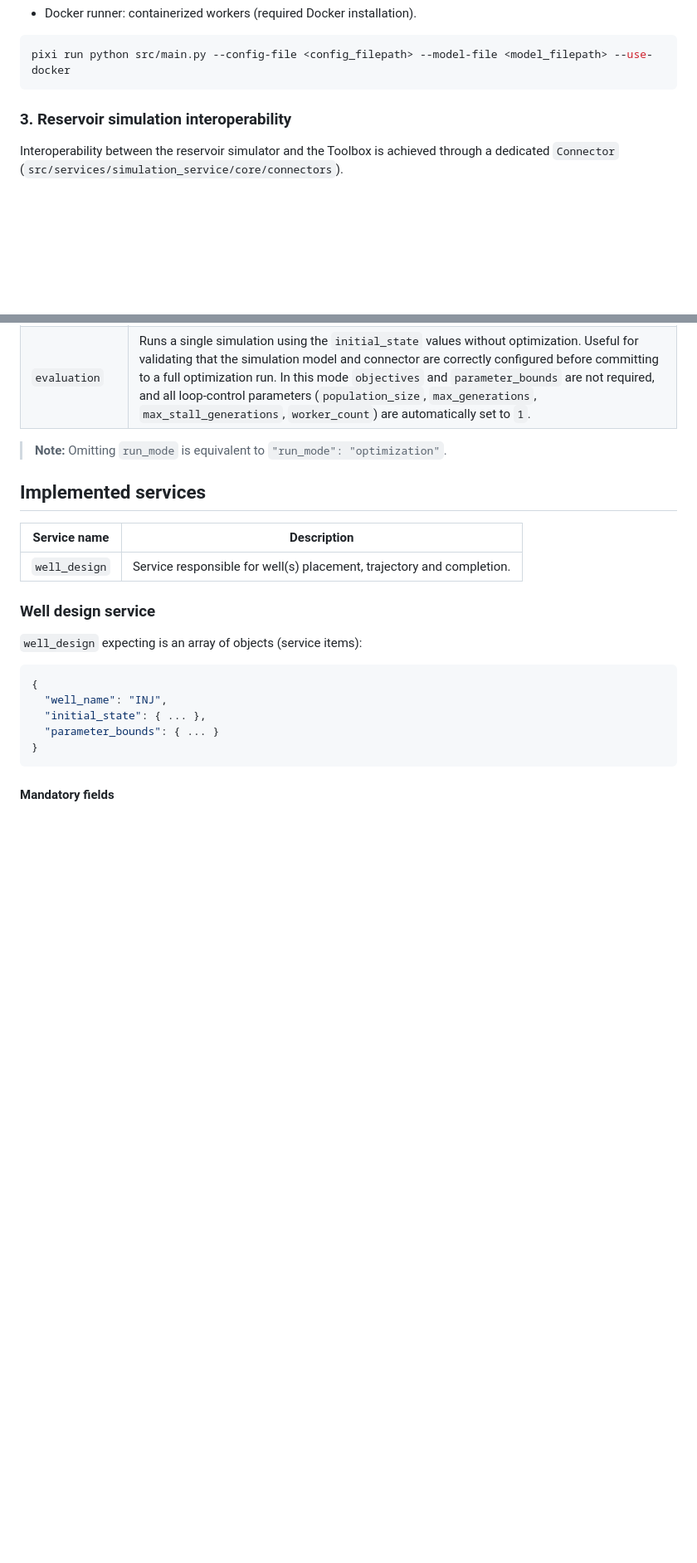
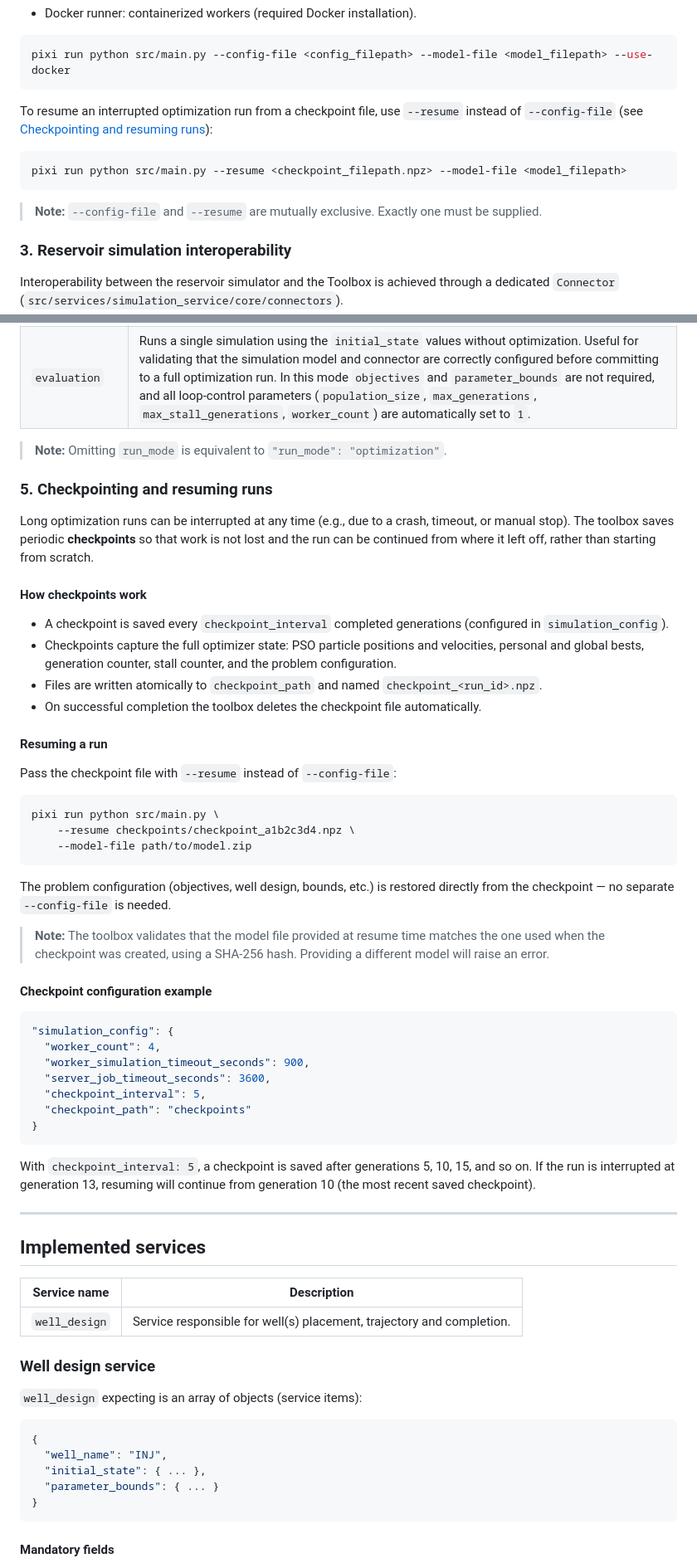
Before and after one commit to VITObelgium/URGENT_RiskManagementToolbox, a Markdown page: README.md, 2 parts joined by grey strips. Shown at 83% size. Rendered like a GitHub page; blank space fills up the shorter version.

````diff
--- a/README.md
+++ b/README.md
@@ -118,6 +119,14 @@ pixi run python src/main.py --config-file <config_filepath> --model-file <model_
 ```shell
 pixi run python src/main.py --config-file <config_filepath> --model-file <model_filepath> --use-docker
 ```
+
+To resume an interrupted optimization run from a checkpoint file, use `--resume` instead of `--config-file` (see [Checkpointing and resuming runs](#checkpointing-and-resuming-runs)):
+
+```shell
+pixi run python src/main.py --resume <checkpoint_filepath.npz> --model-file <model_filepath>
+```
+
+> **Note:** `--config-file` and `--resume` are mutually exclusive. Exactly one must be supplied.
 
 ### 3. Reservoir simulation interoperability
 
@@ -274,6 +283,47 @@ The optional `run_mode` field controls how the toolbox executes. It accepts two
 | `evaluation` | Runs a single simulation using the `initial_state` values without optimization. Useful for validating that the simulation model and connector are correctly configured before committing to a full optimization run. In this mode `objectives` and `parameter_bounds` are not required, and all loop-control parameters (`population_size`, `max_generations`, `max_stall_generations`, `worker_count`) are automatically set to `1`. |
 
 > **Note:** Omitting `run_mode` is equivalent to `"run_mode": "optimization"`.
+
+### 5. Checkpointing and resuming runs
+
+Long optimization runs can be interrupted at any time (e.g., due to a crash, timeout, or manual stop). The toolbox saves periodic **checkpoints** so that work is not lost and the run can be continued from where it left off, rather than starting from scratch.
+
+#### How checkpoints work
+
+- A checkpoint is saved every `checkpoint_interval` completed generations (configured in `simulation_config`).
+- Checkpoints capture the full optimizer state: PSO particle positions and velocities, personal and global bests, generation counter, stall counter, and the problem configuration.
+- Files are written atomically to `checkpoint_path` and named `checkpoint_<run_id>.npz`.
+- On successful completion the toolbox deletes the checkpoint file automatically.
+
+#### Resuming a run
+
+Pass the checkpoint file with `--resume` instead of `--config-file`:
+
+```shell
+pixi run python src/main.py \
+    --resume checkpoints/checkpoint_a1b2c3d4.npz \
+    --model-file path/to/model.zip
+```
+
+The problem configuration (objectives, well design, bounds, etc.) is restored directly from the checkpoint — no separate `--config-file` is needed.
+
+> **Note:** The toolbox validates that the model file provided at resume time matches the one used when the checkpoint was created, using a SHA-256 hash. Providing a different model will raise an error.
+
+#### Checkpoint configuration example
+
+```json
+"simulation_config": {
+  "worker_count": 4,
+  "worker_simulation_timeout_seconds": 900,
+  "server_job_timeout_seconds": 3600,
+  "checkpoint_interval": 5,
+  "checkpoint_path": "checkpoints"
+}
+```
+
+With `checkpoint_interval: 5`, a checkpoint is saved after generations 5, 10, 15, and so on. If the run is interrupted at generation 13, resuming will continue from generation 10 (the most recent saved checkpoint).
+
+---
 
 ## Implemented services
 
````
Also changed, not shown: other parts of README.md (+12 -4 lines).
